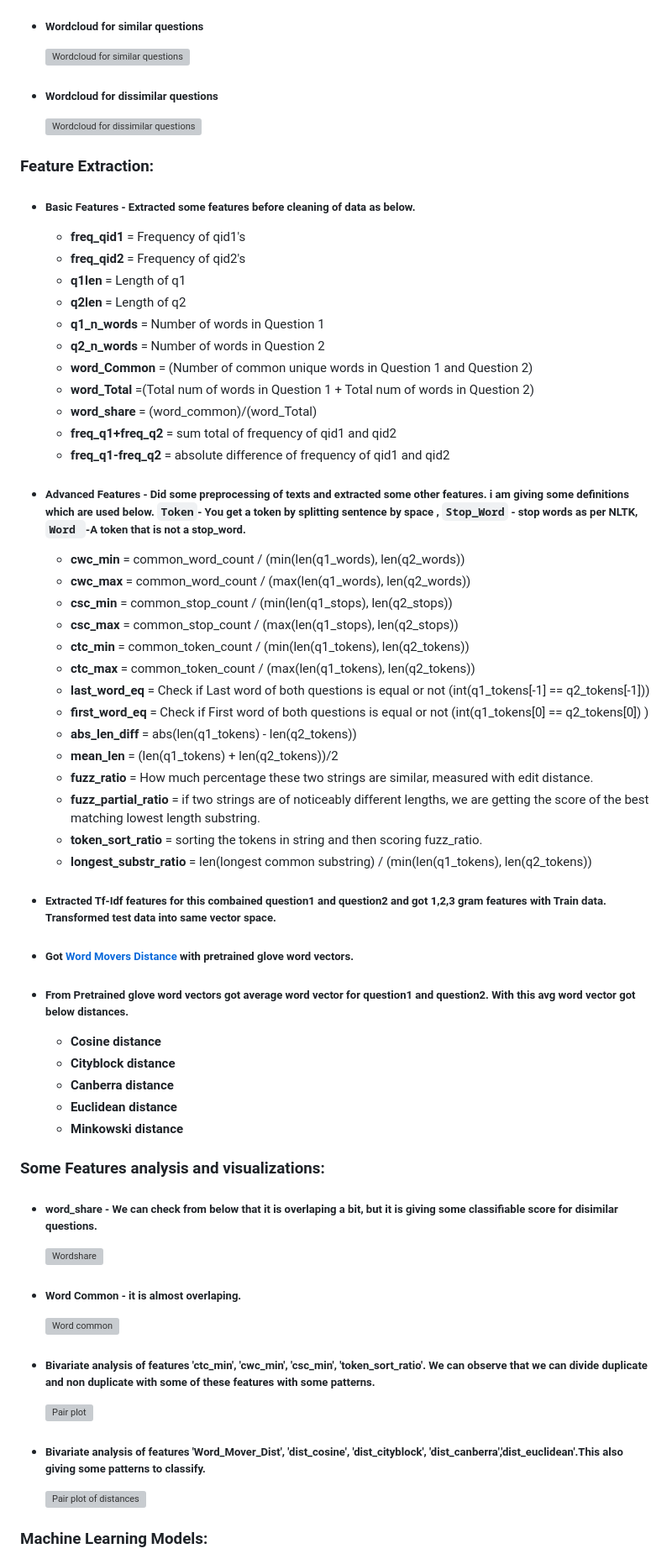
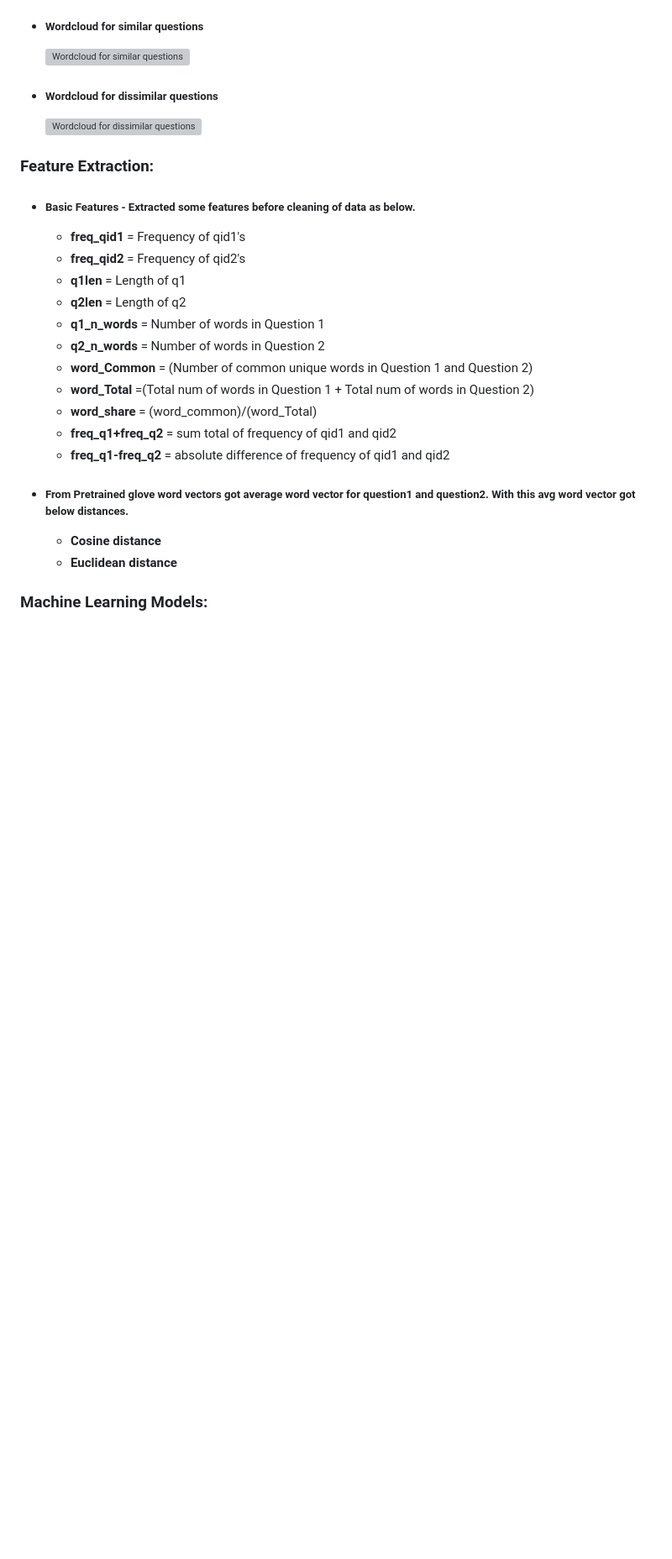
Before and after one commit to YashKumthekar8/Question-Pair-Similarity, a Markdown page: README.md, the part around the change printed below. Shown: that part at 84% size. GitHub-like rendering; blank space fills up the shorter version; grey boxes are pictures that could not be loaded.

```diff
--- a/README.md
+++ b/README.md
@@ -44,37 +36,10 @@ i derived some features from questions like no of common words, word share and s
   - <b>word_share</b> = (word_common)/(word_Total)
   - <b>freq_q1+freq_q2</b> = sum total of frequency of qid1 and qid2
   - <b>freq_q1-freq_q2</b> = absolute difference of frequency of qid1 and qid2
-- ##### Advanced Features - Did some preprocessing of texts and extracted some other features. i am giving some definitions which are used below. `Token`- You get a token by splitting sentence by space  ,  `Stop_Word` - stop words as per NLTK, `Word `-A token that is not a stop_word.
-  - <b>cwc_min</b> = common_word_count / (min(len(q1_words), len(q2_words))
-  - <b>cwc_max</b> = common_word_count / (max(len(q1_words), len(q2_words))
-  - <b>csc_min</b> = common_stop_count / (min(len(q1_stops), len(q2_stops))
-  - <b>csc_max</b> = common_stop_count / (max(len(q1_stops), len(q2_stops))
-  - <b>ctc_min</b> = common_token_count / (min(len(q1_tokens), len(q2_tokens))
-  - <b>ctc_max</b> = common_token_count / (max(len(q1_tokens), len(q2_tokens))
-  - <b>last_word_eq</b> = Check if Last word of both questions is equal or not (int(q1_tokens[-1] == q2_tokens[-1]))
-  - <b>first_word_eq</b> = Check if First word of both questions is equal or not (int(q1_tokens[0] == q2_tokens[0]) )
-  - <b>abs_len_diff</b> = abs(len(q1_tokens) - len(q2_tokens))
-  - <b>mean_len</b> = (len(q1_tokens) + len(q2_tokens))/2
-  - <b>fuzz_ratio</b> = How much percentage these two strings are similar, measured with edit distance.
-  - <b>fuzz_partial_ratio</b> = if two strings are of noticeably different lengths, we are getting the score of the best matching lowest length substring.
-  - <b>token_sort_ratio</b> = sorting the tokens in string and then scoring fuzz_ratio.
-  - <b>longest_substr_ratio</b> = len(longest common substring) / (min(len(q1_tokens), len(q2_tokens))
-- ##### Extracted Tf-Idf features for this combained question1 and question2 and got 1,2,3 gram features with Train data. Transformed test data into same vector space.
-- ##### Got [Word Movers Distance](http://proceedings.mlr.press/v37/kusnerb15.pdf) with pretrained glove word vectors.
+
 - ##### From Pretrained glove word vectors got average word vector for question1 and question2. With this avg word vector got below distances.
   - <b>Cosine distance</b>
-  - <b>Cityblock distance</b>
-  - <b>Canberra distance</b>
   - <b>Euclidean distance</b>
-  - <b>Minkowski distance</b>
-### Some Features analysis and visualizations:
-- ##### word_share - We can check from below that it is overlaping a bit, but it is giving some classifiable score for disimilar questions.
-   ![Wordshare](https://github.com/UdiBhaskar/Quora-Question-pair-similarity/blob/master/Images/output_51_0.png "Wordshare")
-- ##### Word Common - it is almost overlaping.
-   ![Word common](https://github.com/UdiBhaskar/Quora-Question-pair-similarity/blob/master/Images/output_54_0.png "Word common")
-- ##### Bivariate analysis of features 'ctc_min', 'cwc_min', 'csc_min', 'token_sort_ratio'. We can observe that we can divide duplicate and non duplicate with some of these features with some patterns.
-   ![Pair plot](https://github.com/UdiBhaskar/Quora-Question-pair-similarity/blob/master/Images/output_75_0.png "Pair plot")
-- ##### Bivariate analysis of features 'Word_Mover_Dist', 'dist_cosine', 'dist_cityblock', 'dist_canberra','dist_euclidean'.This also giving some patterns to classify.
-   ![Pair plot of distances](https://github.com/UdiBhaskar/Quora-Question-pair-similarity/blob/master/Images/output_213_0.png "Pair plot of distances")
+
 ### Machine Learning Models:
    - Trained a random model to check Worst case log loss and got log loss as 0.887699
```
Also changed, not shown: other parts of README.md (+3 -31 lines).
